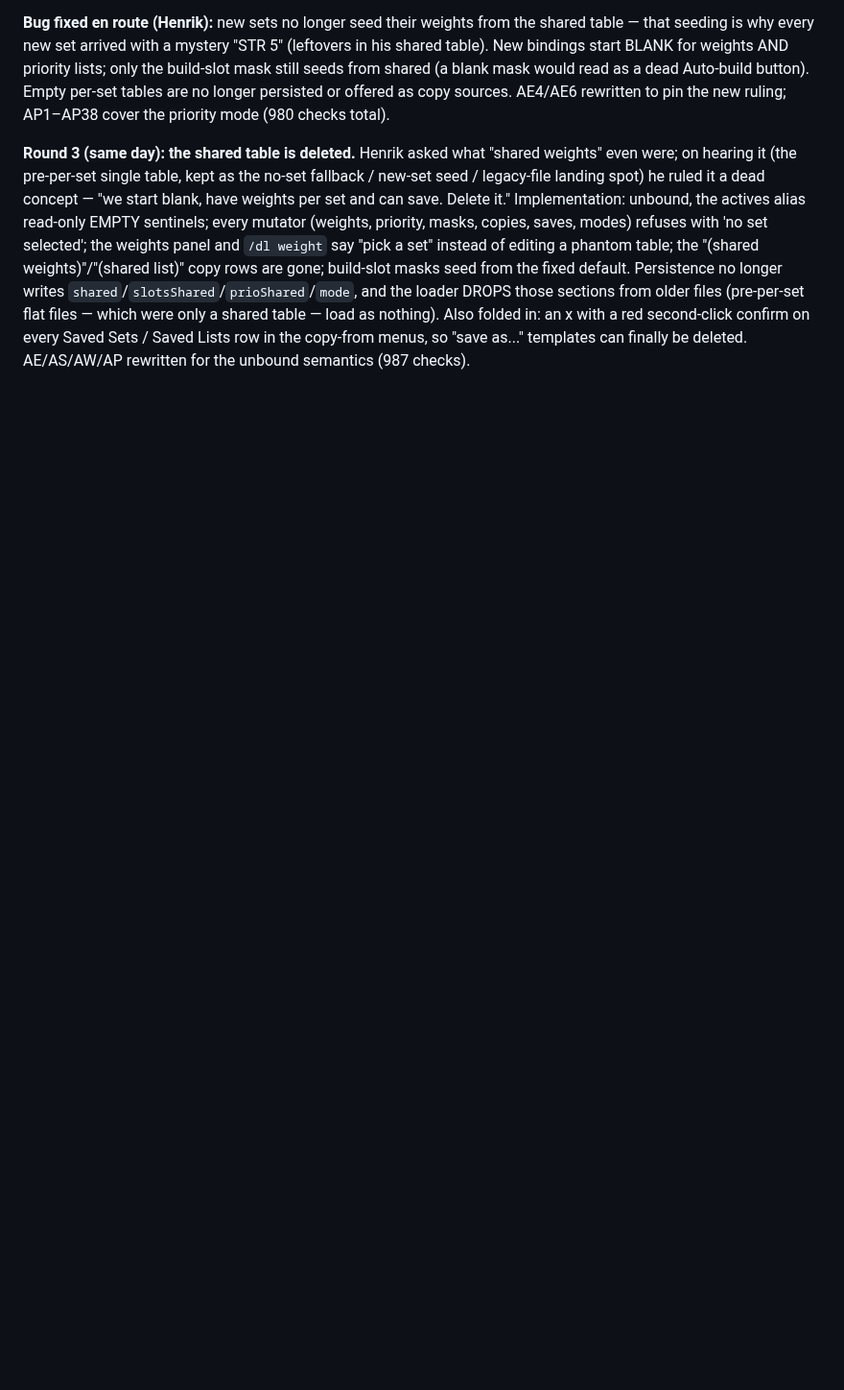
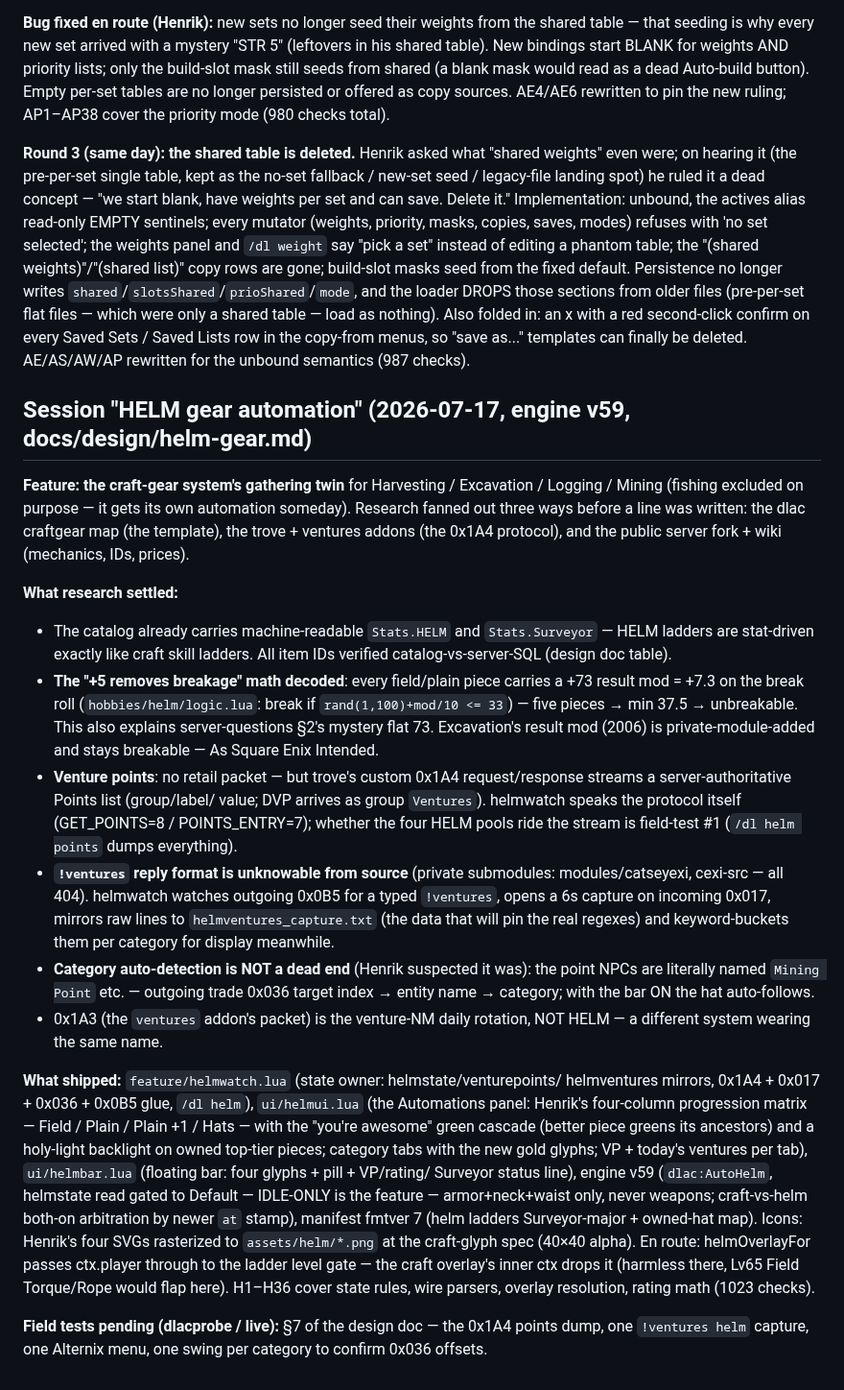
Before and after one commit to henkpoa/dlac, a Markdown page: docs/history.md, the part around the change. Shown at 96% size. Drawn GitHub-style; blank space fills up the shorter version.

```diff
--- a/docs/history.md
+++ b/docs/history.md
@@ -2167,3 +2167,57 @@ table — load as nothing). Also folded in: an x with a red second-click confirm
 on every Saved Sets / Saved Lists row in the copy-from menus, so "save as..."
 templates can finally be deleted. AE/AS/AW/AP rewritten for the unbound
 semantics (987 checks).
+
+## Session "HELM gear automation" (2026-07-17, engine v59, docs/design/helm-gear.md)
+
+**Feature: the craft-gear system's gathering twin** for Harvesting / Excavation
+/ Logging / Mining (fishing excluded on purpose — it gets its own automation
+someday). Research fanned out three ways before a line was written: the dlac
+craftgear map (the template), the trove + ventures addons (the 0x1A4 protocol),
+and the public server fork + wiki (mechanics, IDs, prices).
+
+**What research settled:**
+- The catalog already carries machine-readable `Stats.HELM` and
+  `Stats.Surveyor` — HELM ladders are stat-driven exactly like craft skill
+  ladders. All item IDs verified catalog-vs-server-SQL (design doc table).
+- **The "+5 removes breakage" math decoded**: every field/plain piece carries a
+  +73 result mod = +7.3 on the break roll (`hobbies/helm/logic.lua`: break if
+  `rand(1,100)+mod/10 <= 33`) — five pieces → min 37.5 → unbreakable. This also
+  explains server-questions §2's mystery flat 73. Excavation's result mod
+  (2006) is private-module-added and stays breakable — As Square Enix Intended.
+- **Venture points**: no retail packet — but trove's custom 0x1A4
+  request/response streams a server-authoritative Points list (group/label/
+  value; DVP arrives as group `Ventures`). helmwatch speaks the protocol
+  itself (GET_POINTS=8 / POINTS_ENTRY=7); whether the four HELM pools ride the
+  stream is field-test #1 (`/dl helm points` dumps everything).
+- **`!ventures` reply format is unknowable from source** (private submodules:
+  modules/catseyexi, cexi-src — all 404). helmwatch watches outgoing 0x0B5 for
+  a typed `!ventures`, opens a 6s capture on incoming 0x017, mirrors raw lines
+  to `helmventures_capture.txt` (the data that will pin the real regexes) and
+  keyword-buckets them per category for display meanwhile.
+- **Category auto-detection is NOT a dead end** (Henrik suspected it was): the
+  point NPCs are literally named `Mining Point` etc. — outgoing trade 0x036
+  target index → entity name → category; with the bar ON the hat auto-follows.
+- 0x1A3 (the `ventures` addon's packet) is the venture-NM daily rotation, NOT
+  HELM — a different system wearing the same name.
+
+**What shipped:** `feature/helmwatch.lua` (state owner: helmstate/venturepoints/
+helmventures mirrors, 0x1A4 + 0x017 + 0x036 + 0x0B5 glue, `/dl helm`),
+`ui/helmui.lua` (the Automations panel: Henrik's four-column progression matrix
+— Field / Plain / Plain +1 / Hats — with the "you're awesome" green cascade
+(better piece greens its ancestors) and a holy-light backlight on owned
+top-tier pieces; category tabs with the new gold glyphs; VP + today's ventures
+per tab), `ui/helmbar.lua` (floating bar: four glyphs + pill + VP/rating/
+Surveyor status line), engine v59 (`dlac:AutoHelm`, helmstate read gated to
+Default — IDLE-ONLY is the feature — armor+neck+waist only, never weapons;
+craft-vs-helm both-on arbitration by newer `at` stamp), manifest fmtver 7
+(helm ladders Surveyor-major + owned-hat map). Icons: Henrik's four SVGs
+rasterized to `assets/helm/*.png` at the craft-glyph spec (40×40 alpha).
+En route: helmOverlayFor passes ctx.player through to the ladder level gate —
+the craft overlay's inner ctx drops it (harmless there, Lv65 Field Torque/Rope
+would flap here). H1–H36 cover state rules, wire parsers, overlay resolution,
+rating math (1023 checks).
+
+**Field tests pending (dlacprobe / live):** §7 of the design doc — the 0x1A4
+points dump, one `!ventures helm` capture, one Alternix menu, one swing per
+category to confirm 0x036 offsets.
```
Also changed, not shown: docs/HANDOFF.md (+15 -1 lines), docs/design/helm-gear.md (added, +178 -0 lines), assets/helm/Excavation.png (added), assets/helm/Harvesting.png (added), assets/helm/Logging.png (added), assets/helm/Mining.png (added), 8 other files.
